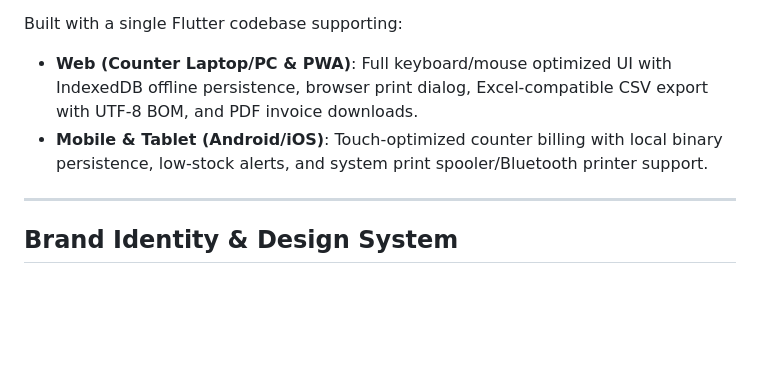
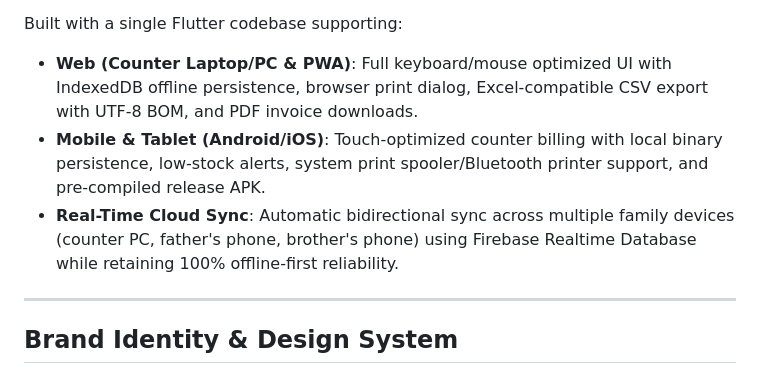
Before and after one commit to Hrishi9o/Aquajaal, a Markdown page: README.md, the part around one of its changes. Drawn GitHub-style; blank space fills up the shorter version.

```diff
--- a/README.md
+++ b/README.md
@@ -4,7 +4,8 @@ A production-grade, offline-first Point of Sale (POS), product catalog manager,
 
 Built with a single Flutter codebase supporting:
 - **Web (Counter Laptop/PC & PWA)**: Full keyboard/mouse optimized UI with IndexedDB offline persistence, browser print dialog, Excel-compatible CSV export with UTF-8 BOM, and PDF invoice downloads.
-- **Mobile & Tablet (Android/iOS)**: Touch-optimized counter billing with local binary persistence, low-stock alerts, and system print spooler/Bluetooth printer support.
+- **Mobile & Tablet (Android/iOS)**: Touch-optimized counter billing with local binary persistence, low-stock alerts, system print spooler/Bluetooth printer support, and pre-compiled release APK.
+- **Real-Time Cloud Sync**: Automatic bidirectional sync across multiple family devices (counter PC, father's phone, brother's phone) using Firebase Realtime Database while retaining 100% offline-first reliability.
 
 ---
 
```
Also changed, not shown: other parts of README.md (+44 -48 lines).
